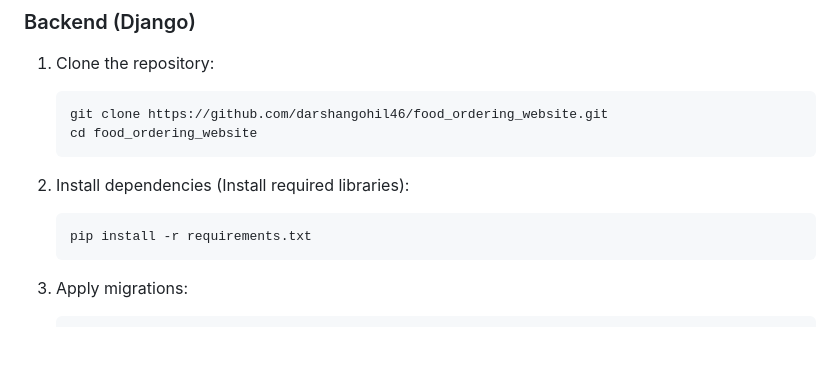
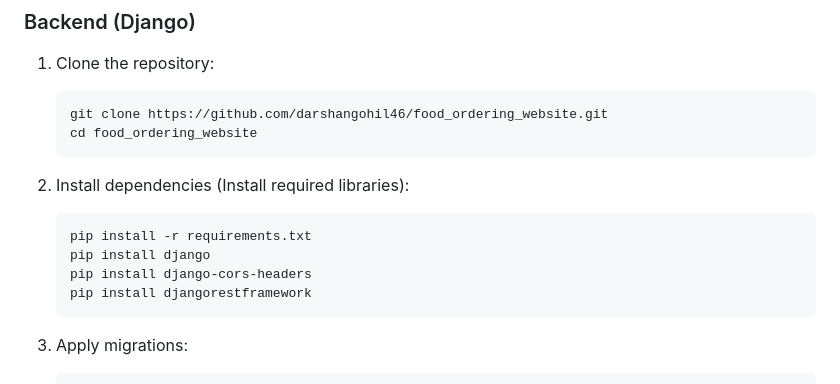
Before and after one commit to darshangohil46/food_ordering_website, a Markdown page: README.md, the part around the change. Drawn GitHub-style; blank space fills up the shorter version.

````diff
--- a/README.md
+++ b/README.md
@@ -56,6 +56,9 @@
 2. Install dependencies (Install required libraries):
     ```bash
     pip install -r requirements.txt
+    pip install django
+    pip install django-cors-headers
+    pip install djangorestframework
     ```
 
 3. Apply migrations:
````
